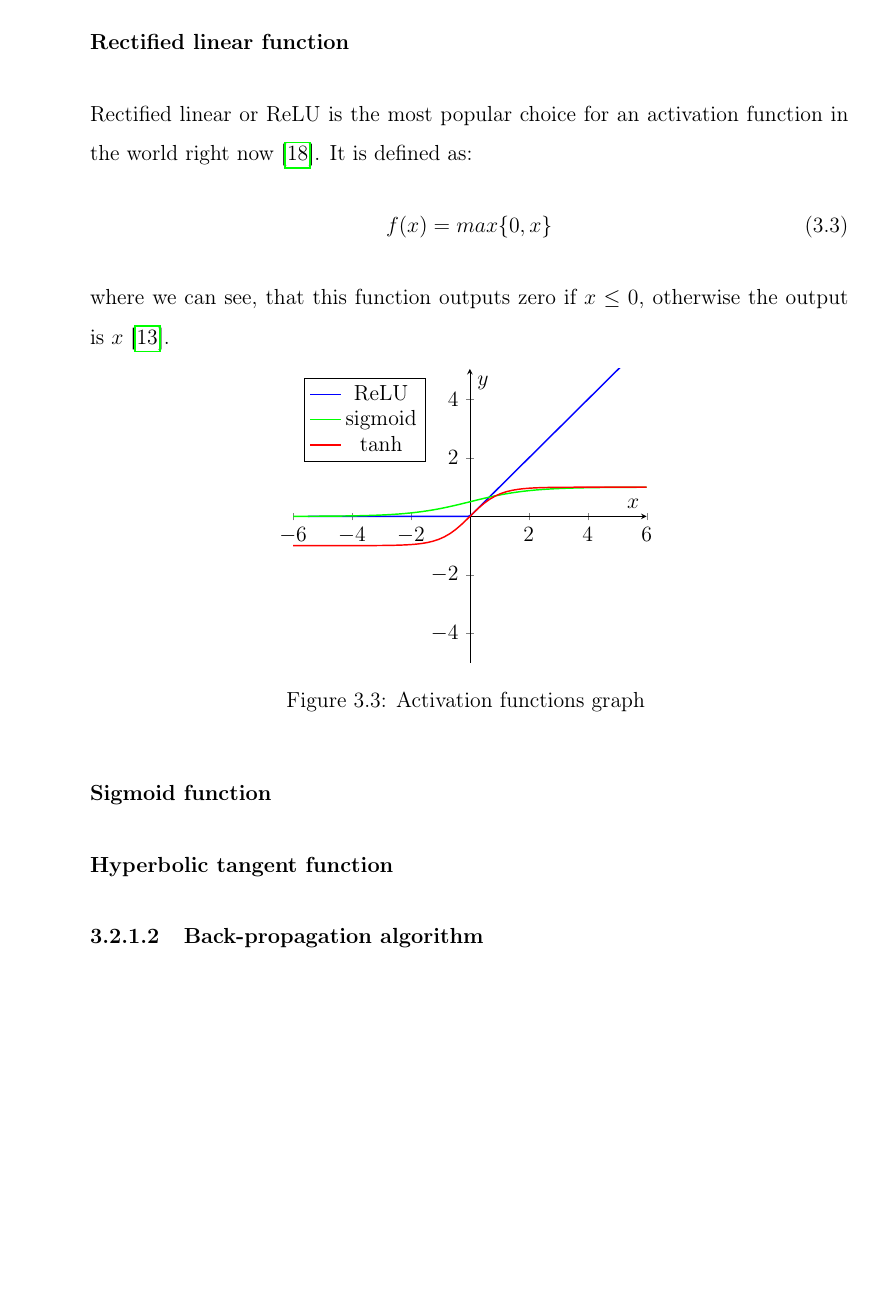
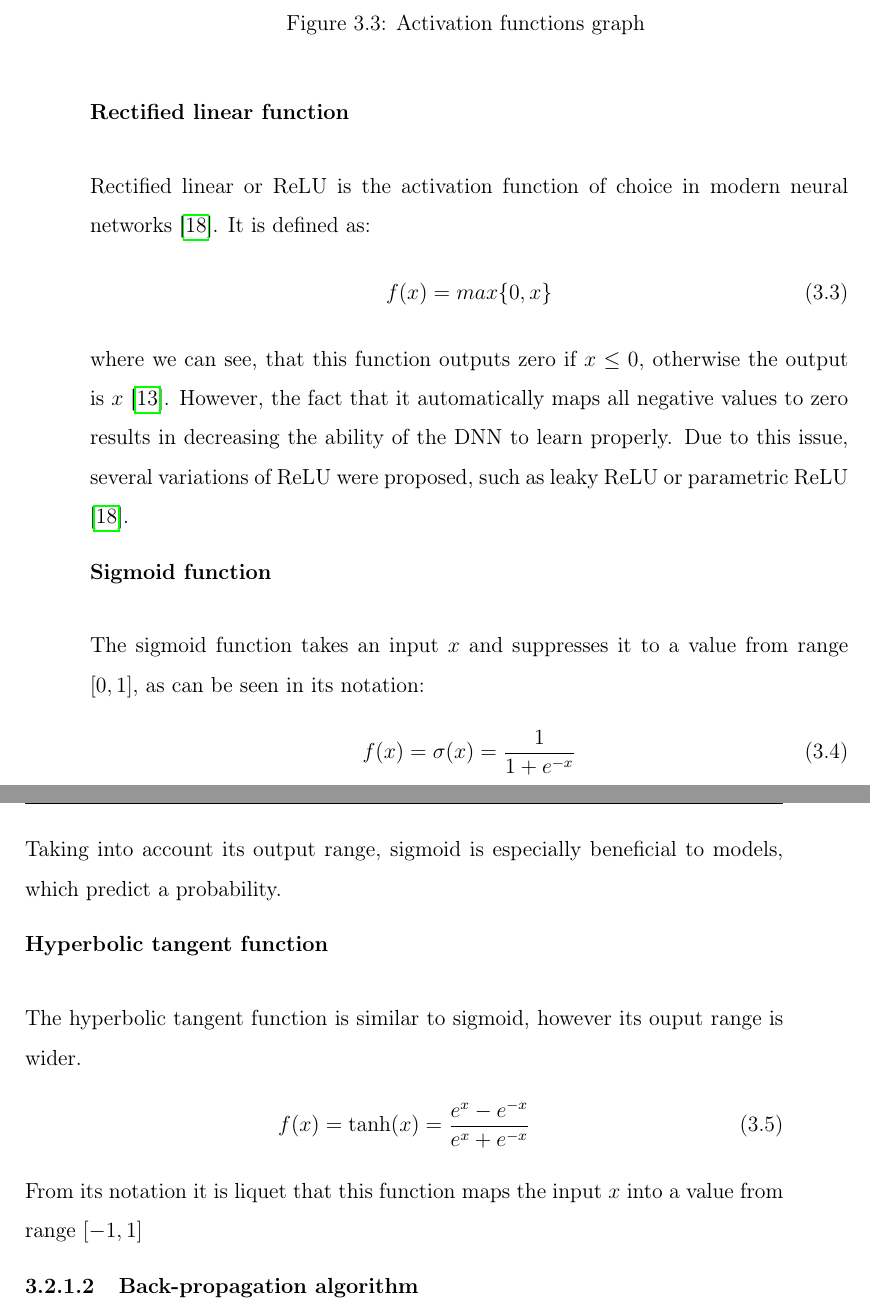
Before and after one commit to hankaholla/bakalarka-1, a LaTeX thesis (main.tex, which reads content/deepLearning.tex, preamble/preamble.tex): part of page 27 of 44 before the commit and two parts of pages 27 and 28 of 44 after it, the two joined at a grey line, cut so that both start at the same text, the shorter picture padded with empty space. Compiled offline with pdfLaTeX.

Commit message:
Activation functions finished

```diff
--- a/content/deepLearning.tex
+++ b/content/deepLearning.tex
@@ -49,12 +49,6 @@ In the neural networks domain, deep neural networks (DNN) introduce the use of d
 
 \subsubsection{Activation functions}
 For deep neural networks to learn to solve real problem, it is important to introduce nonlinearity into the computational process during training \cite{tutorialIEEE}. This requirement is fulfilled by activation function. There are three historically most frequently used activation functions, each of which is advantageous for a different task.
-\subsubsection*{Rectified linear function}
-Rectified linear or ReLU is the most popular choice for an activation function in the world right now \cite{tutorialIEEE}. It is defined as:
-\begin{equation}
-     f(x) = max\{0, x\}
-\end{equation}
-where we can see, that this function outputs zero if $x\leq0$, otherwise the output is $x$ \cite{deeplearningbook}.
 \begin{figure}[!ht]
 \centering
 \begin{tikzpicture}
@@ -67,23 +61,37 @@ where we can see, that this function outputs zero if $x\leq0$, otherwise the out
     xlabel={$x$},
     ylabel={$y$},
     legend pos=north west]
-\addplot [domain=-5.5:5.5, samples=100, thick, blue] {max(0, x)};
+\addplot [domain=-5.5:5.5, samples=100, thick, orange] {max(0, x)};
 \addplot [domain=-9.5:9.5, samples=100,
-          thick, green] {1/(1+exp(-x)};
+          thick, teal] {1/(1+exp(-x)};
 \addplot [domain=-9.5:9.5, samples=100,
-     thick, red] {(exp(x) - exp(-x))/(exp(x) + exp(-x))};
+     thick, purple] {(exp(x) - exp(-x))/(exp(x) + exp(-x))};
 \legend{ReLU, sigmoid, tanh}
 \end{axis}
 \end{tikzpicture}
 \caption{Activation functions graph
 \label{fig:activationFunctions}}
 \end{figure}
+\subsubsection*{Rectified linear function}
+Rectified linear or ReLU is the activation function of choice in modern neural networks \cite{tutorialIEEE}. It is defined as:
+\begin{equation}
+     f(x) = max\{0, x\}
+\end{equation}
+where we can see, that this function outputs zero if $x\leq0$, otherwise the output is $x$ \cite{deeplearningbook}. However, the fact that it automatically maps all negative values to zero results in decreasing the ability of the DNN to learn properly. Due to this issue, several variations of ReLU were proposed, such as leaky ReLU or parametric ReLU \cite{tutorialIEEE}.
 
 \subsubsection*{Sigmoid function}
-
+The sigmoid function takes an input $x$ and suppresses it to a value from range $[0,1]$, as can be seen in its notation:
+\begin{equation}
+    f(x) = \sigma(x)=\frac{1}{1+e^{-x}}
+\end{equation}
+Taking into account its output range, sigmoid is especially beneficial to models, which predict a probability.
 
 \subsubsection*{Hyperbolic tangent function}
-
+The hyperbolic tangent function is similar to sigmoid, however its ouput range is wider.
+\begin{equation}
+    f(x) = \tanh(x)=\frac{e^x-e^{-x}}{e^x+e^{-x}}
+\end{equation}
+From its notation it is liquet that this function maps the input $x$ into a value from range $[-1,1]$
 \subsubsection{Back-propagation algorithm}
 An optimization technique is what powers the deep learning process. Stochastic gradient descent is probably the most popular algorithm used for optimization. It is based on the simpler Gradient descent algorithm.
 \subsubsection*{Gradient descent}
--- a/preamble/preamble.tex
+++ b/preamble/preamble.tex
@@ -72,7 +72,7 @@
 \titlespacing*{\subsection}
 {0pt}{0pt}{0pt}
 \titlespacing*{\subsubsection}
-{0pt}{2pt}{0pt}
+{0pt}{-10pt}{0pt}
 % \titlespacing*{\subsection}
 % {0pt}{5.5ex plus 1ex minus .2ex}{4.3ex plus .2ex}
 
```
Also changed, not shown: content/deepLearning.tex (2 more changed lines), preamble/preamble.tex (12 more changed lines).
